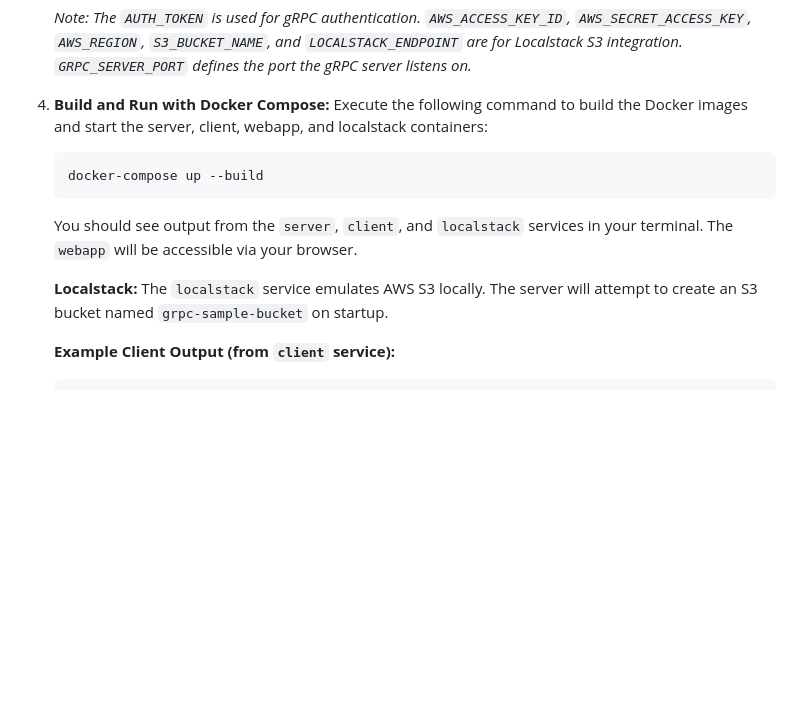
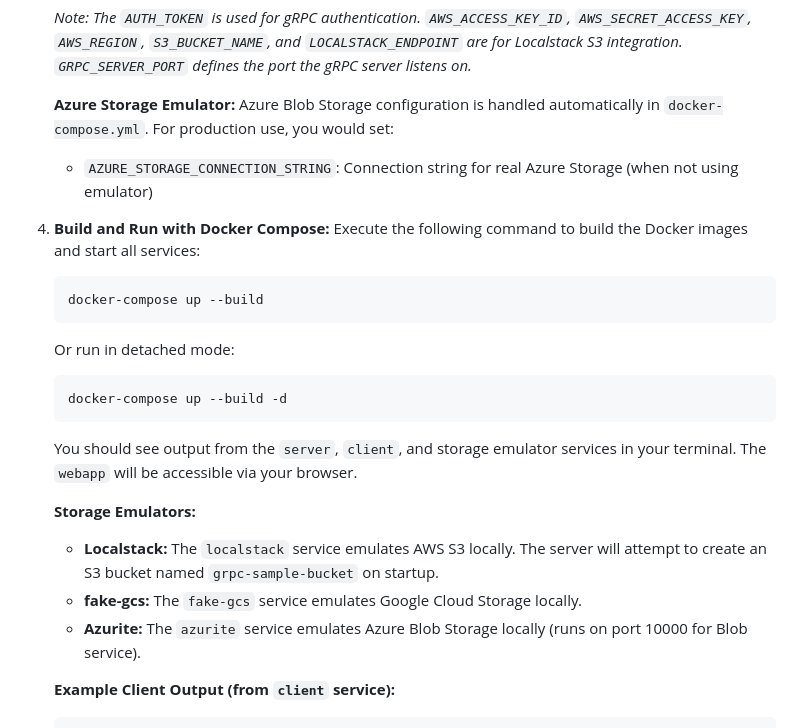
Before and after one commit to b0494b0494/grpc-sample-minimal, a Markdown page: README.md, the part around one of its changes. GitHub-like rendering; blank space fills up the shorter version.

````diff
--- a/README.md
+++ b/README.md
@@ -36,14 +37,25 @@ This application uses Docker Compose for easy setup and execution.
     ```
     *Note: The `AUTH_TOKEN` is used for gRPC authentication. `AWS_ACCESS_KEY_ID`, `AWS_SECRET_ACCESS_KEY`, `AWS_REGION`, `S3_BUCKET_NAME`, and `LOCALSTACK_ENDPOINT` are for Localstack S3 integration. `GRPC_SERVER_PORT` defines the port the gRPC server listens on.*
 
-4.  **Build and Run with Docker Compose:** Execute the following command to build the Docker images and start the server, client, webapp, and localstack containers:
+    **Azure Storage Emulator:** Azure Blob Storage configuration is handled automatically in `docker-compose.yml`. For production use, you would set:
+    - `AZURE_STORAGE_CONNECTION_STRING`: Connection string for real Azure Storage (when not using emulator)
+
+4.  **Build and Run with Docker Compose:** Execute the following command to build the Docker images and start all services:
     ```bash
     docker-compose up --build
     ```
 
-    You should see output from the `server`, `client`, and `localstack` services in your terminal. The `webapp` will be accessible via your browser.
+    Or run in detached mode:
+    ```bash
+    docker-compose up --build -d
+    ```
 
-    **Localstack:** The `localstack` service emulates AWS S3 locally. The server will attempt to create an S3 bucket named `grpc-sample-bucket` on startup.
+    You should see output from the `server`, `client`, and storage emulator services in your terminal. The `webapp` will be accessible via your browser.
+
+    **Storage Emulators:**
+    - **Localstack:** The `localstack` service emulates AWS S3 locally. The server will attempt to create an S3 bucket named `grpc-sample-bucket` on startup.
+    - **fake-gcs:** The `fake-gcs` service emulates Google Cloud Storage locally.
+    - **Azurite:** The `azurite` service emulates Azure Blob Storage locally (runs on port 10000 for Blob service).
 
     **Example Client Output (from `client` service):**
     ```
````
Also changed, not shown: other parts of README.md (+33 -2 lines).
